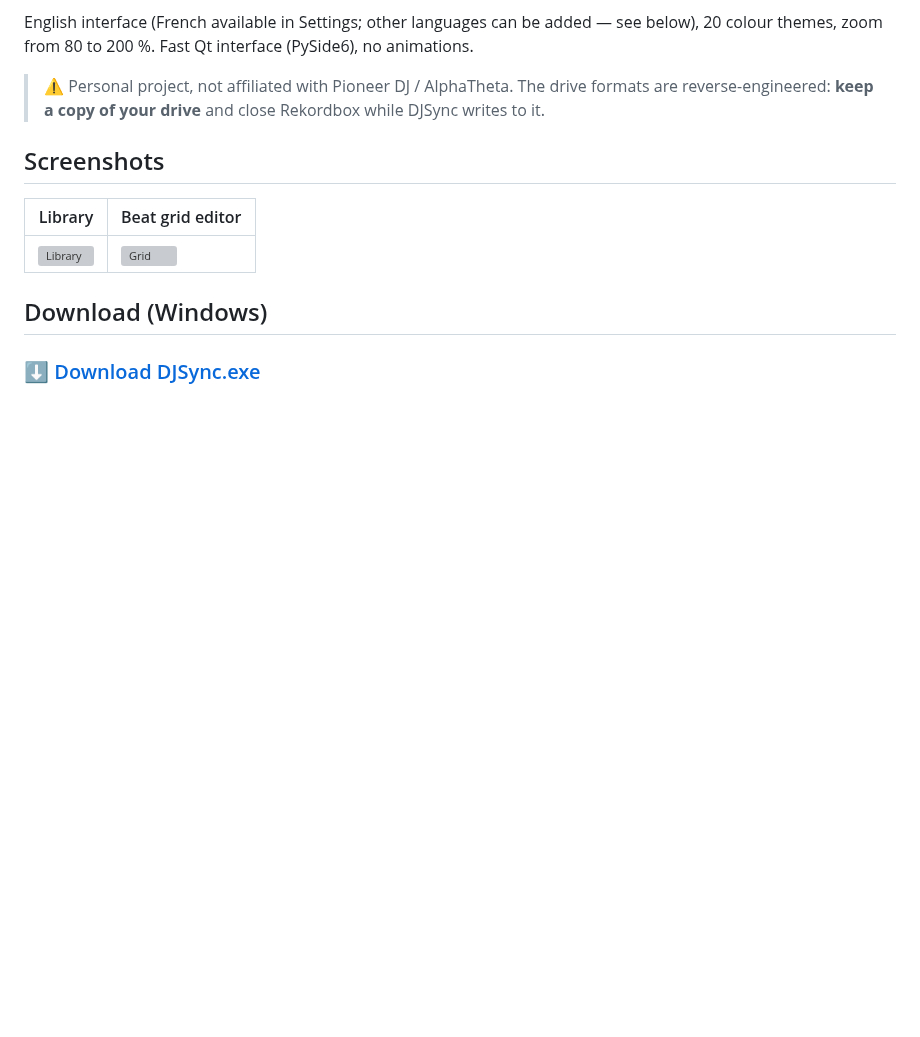
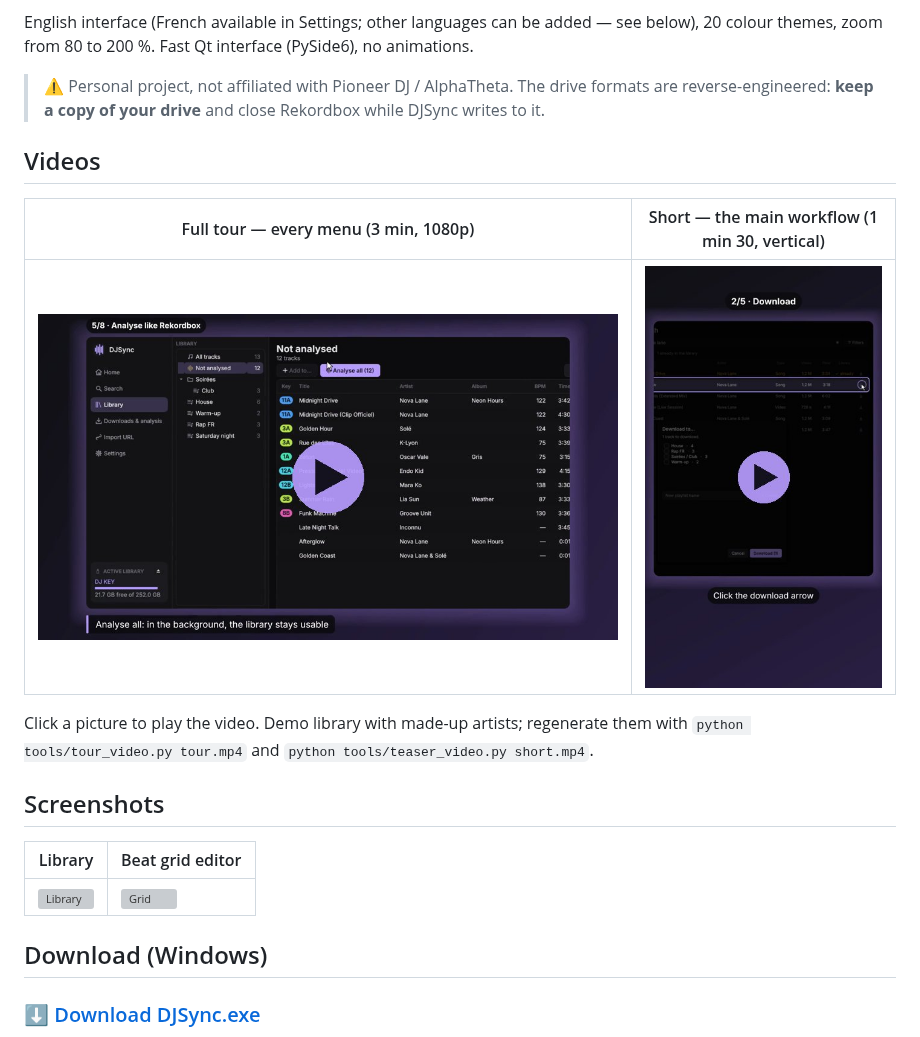
Before and after one commit to Pikkol0/djsync, a Markdown page: README.md, the part around the change. GitHub-like rendering; pictures changed too: docs/videos/djsync-short.jpg (added), docs/videos/djsync-tour.jpg (added); blank space fills up the shorter version; grey boxes are pictures that could not be loaded.

Commit message:
Vidéos de présentation dans le dépôt et le README
- docs/videos/djsync-tour.mp4 (visite complète, 1080p, 8 Mo) et djsync-short.mp4 (workflow principal,
  vertical, 3,6 Mo), avec une image d'aperçu chacune.
- README : section « Videos » avant les captures ; un clic sur l'aperçu ouvre la vidéo sur GitHub.

Co-Authored-By: Claude Opus 5.5 <noreply@anthropic.com>
Claude-Session: https://claude.ai/code/session_01GhG7ps2RJyUxEX7zGbh1LY

```diff
--- a/README.md
+++ b/README.md
@@ -44,6 +44,15 @@ themes, zoom from 80 to 200 %. Fast Qt interface (PySide6), no animations.
 
 > ⚠️ Personal project, not affiliated with Pioneer DJ / AlphaTheta. The drive formats are reverse-engineered:
 > **keep a copy of your drive** and close Rekordbox while DJSync writes to it.
+
+## Videos
+
+| Full tour — every menu (3 min, 1080p) | Short — the main workflow (1 min 30, vertical) |
+|---|---|
+| [![DJSync video tour](docs/videos/djsync-tour.jpg)](docs/videos/djsync-tour.mp4) | [![DJSync short video](docs/videos/djsync-short.jpg)](docs/videos/djsync-short.mp4) |
+
+Click a picture to play the video. Demo library with made-up artists; regenerate them with
+`python tools/tour_video.py tour.mp4` and `python tools/teaser_video.py short.mp4`.
 
 ## Screenshots
 
```
Also changed, not shown: 2 other files.
